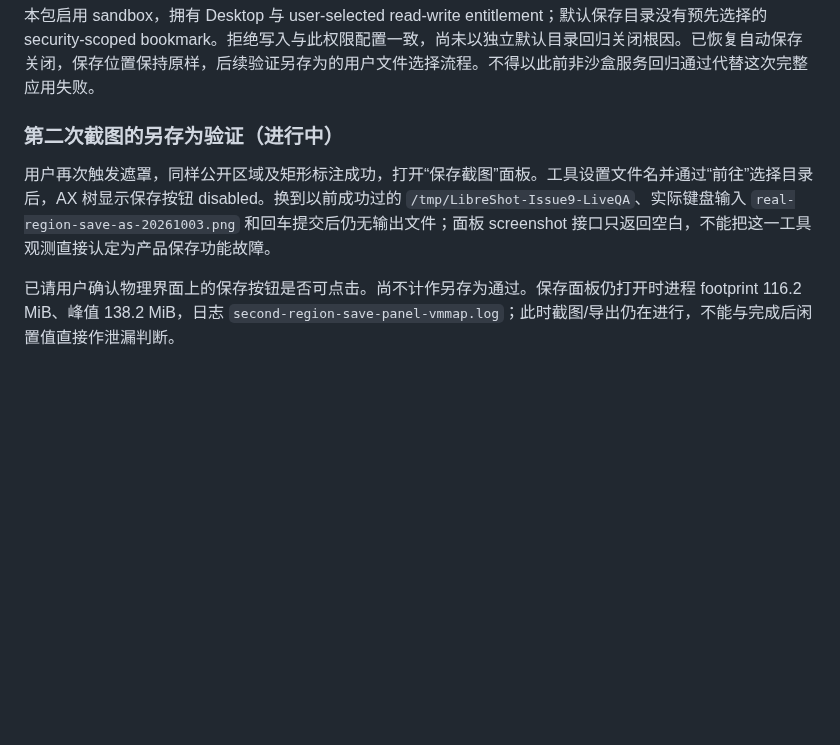
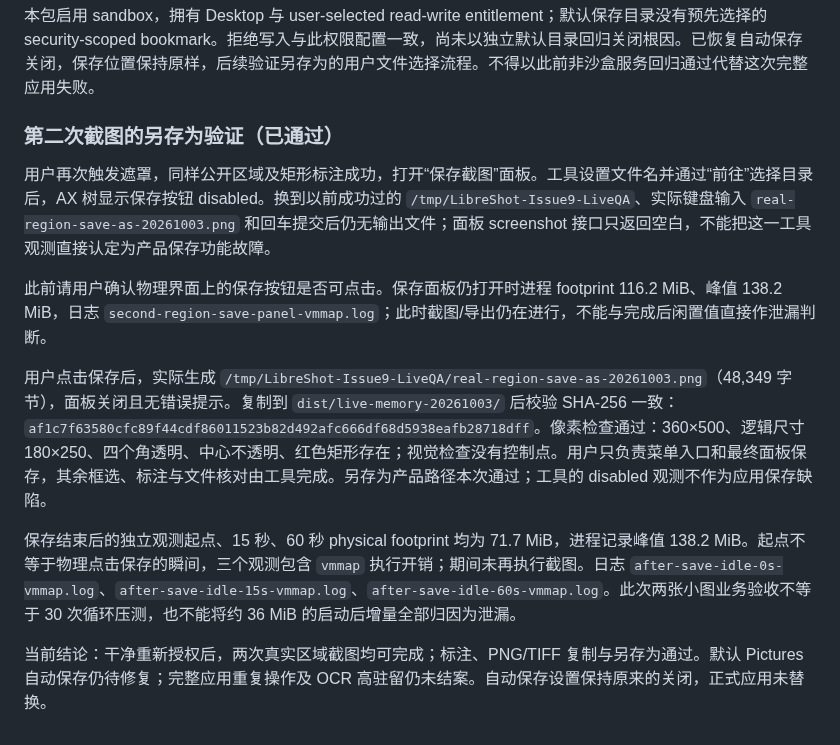
Before and after one commit to songpl-AI/LibreShot, a Markdown page: docs/qa/full-app-memory-20261003.md, the part around the change. Rendered like a GitHub page; blank space fills up the shorter version.

Commit message:
Confirm real save-as export and settled full-app memory observations

```diff
--- a/docs/qa/full-app-memory-20261003.md
+++ b/docs/qa/full-app-memory-20261003.md
@@ -41,8 +41,14 @@
 
 本包启用 sandbox，拥有 Desktop 与 user-selected read-write entitlement；默认保存目录没有预先选择的 security-scoped bookmark。拒绝写入与此权限配置一致，尚未以独立默认目录回归关闭根因。已恢复自动保存关闭，保存位置保持原样，后续验证另存为的用户文件选择流程。不得以此前非沙盒服务回归通过代替这次完整应用失败。
 
-### 第二次截图的另存为验证（进行中）
+### 第二次截图的另存为验证（已通过）
 
 用户再次触发遮罩，同样公开区域及矩形标注成功，打开“保存截图”面板。工具设置文件名并通过“前往”选择目录后，AX 树显示保存按钮 disabled。换到以前成功过的 `/tmp/LibreShot-Issue9-LiveQA`、实际键盘输入 `real-region-save-as-20261003.png` 和回车提交后仍无输出文件；面板 screenshot 接口只返回空白，不能把这一工具观测直接认定为产品保存功能故障。
 
-已请用户确认物理界面上的保存按钮是否可点击。尚不计作另存为通过。保存面板仍打开时进程 footprint 116.2 MiB、峰值 138.2 MiB，日志 `second-region-save-panel-vmmap.log`；此时截图/导出仍在进行，不能与完成后闲置值直接作泄漏判断。
+此前请用户确认物理界面上的保存按钮是否可点击。保存面板仍打开时进程 footprint 116.2 MiB、峰值 138.2 MiB，日志 `second-region-save-panel-vmmap.log`；此时截图/导出仍在进行，不能与完成后闲置值直接作泄漏判断。
+
+用户点击保存后，实际生成 `/tmp/LibreShot-Issue9-LiveQA/real-region-save-as-20261003.png`（48,349 字节），面板关闭且无错误提示。复制到 `dist/live-memory-20261003/` 后校验 SHA-256 一致：`af1c7f63580cfc89f44cdf86011523b82d492afc666df68d5938eafb28718dff`。像素检查通过：360×500、逻辑尺寸 180×250、四个角透明、中心不透明、红色矩形存在；视觉检查没有控制点。用户只负责菜单入口和最终面板保存，其余框选、标注与文件核对由工具完成。另存为产品路径本次通过；工具的 disabled 观测不作为应用保存缺陷。
+
+保存结束后的独立观测起点、15 秒、60 秒 physical footprint 均为 71.7 MiB，进程记录峰值 138.2 MiB。起点不等于物理点击保存的瞬间，三个观测包含 `vmmap` 执行开销；期间未再执行截图。日志 `after-save-idle-0s-vmmap.log`、`after-save-idle-15s-vmmap.log`、`after-save-idle-60s-vmmap.log`。此次两张小图业务验收不等于 30 次循环压测，也不能将约 36 MiB 的启动后增量全部归因为泄漏。
+
+当前结论：干净重新授权后，两次真实区域截图均可完成；标注、PNG/TIFF 复制与另存为通过。默认 Pictures 自动保存仍待修复；完整应用重复操作及 OCR 高驻留仍未结案。自动保存设置保持原来的关闭，正式应用未替换。
```
